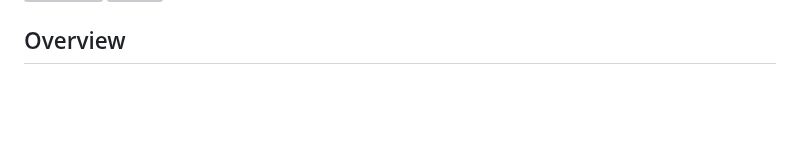
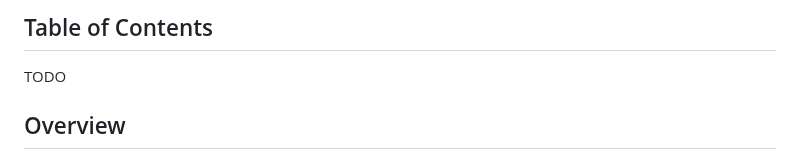
Before and after one commit to Adibvafa/CodonTransformer, a Markdown page: README.md, the part around one of its changes. GitHub-like rendering; blank space fills up the shorter version; grey boxes are pictures that could not be loaded.

```diff
--- a/README.md
+++ b/README.md
@@ -5,3 +20,5 @@ https://adibvafa.github.io/CodonTransformer/
+## Table of Contents
+TODO
 
 ## Overview
 CodonTransformer is the ultimate tool for codon optimization, transforming protein sequences into optimized DNA sequences specific for your target organisms. Whether you are a researcher or a practitioner in genetic engineering, CodonTransformer provides a comprehensive suite of features to facilitate your work. CodonTransformer is built to make codon optimization accessible and efficient. By leveraging the Transformer architecture and a user-friendly Jupyter notebook, it reduces the complexity of genetic sequence optimization, saving you time and effort.
```
Also changed, not shown: other parts of README.md (+19 -4 lines).
